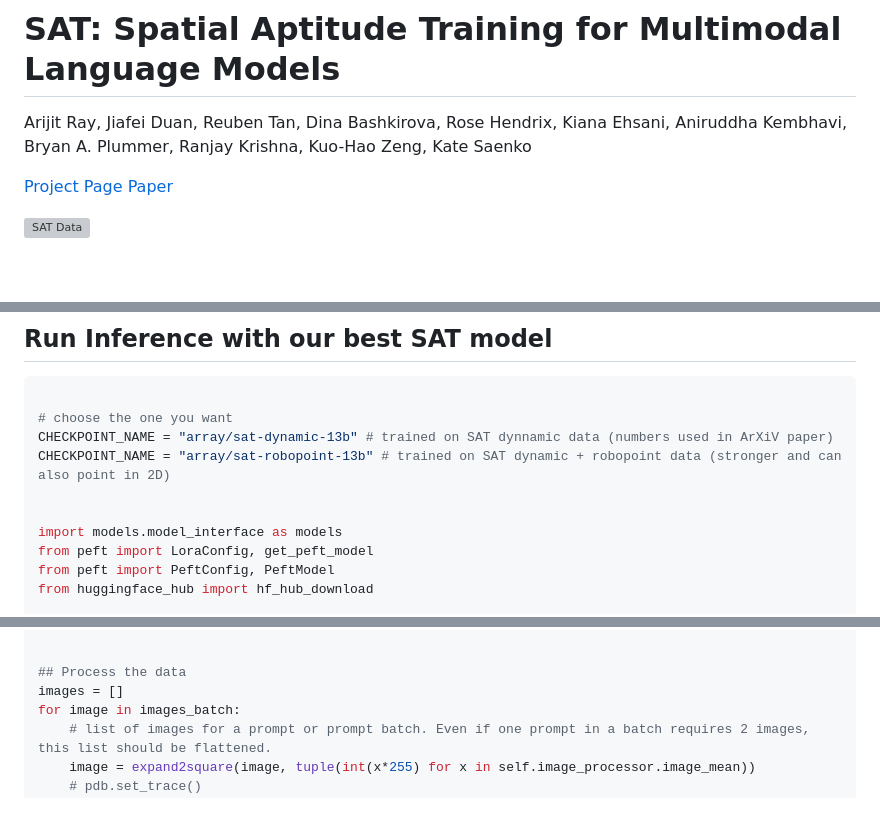
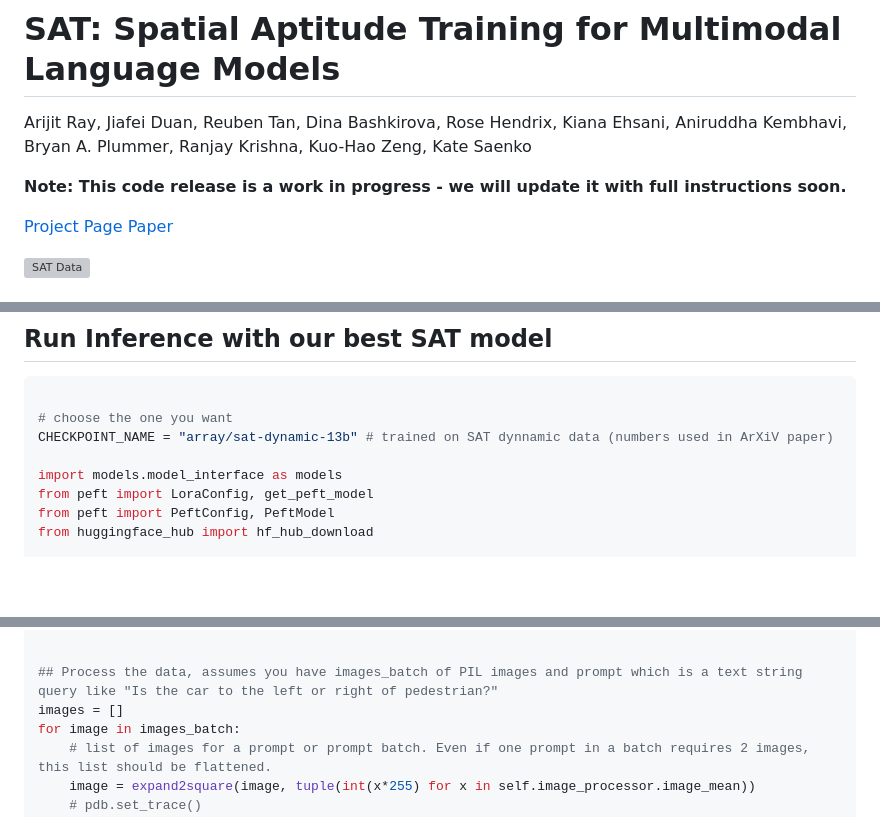
Before and after one commit to arijitray1993/SAT, a Markdown page: README.md, 3 parts joined by grey strips. GitHub-like rendering; blank space fills up the shorter version; grey boxes are pictures that could not be loaded.

```diff
--- a/README.md
+++ b/README.md
@@ -1,5 +1,8 @@
 # SAT: Spatial Aptitude Training for Multimodal Language Models
 Arijit Ray, Jiafei Duan, Reuben Tan, Dina Bashkirova, Rose Hendrix, Kiana Ehsani, Aniruddha Kembhavi, Bryan A. Plummer, Ranjay Krishna, Kuo-Hao Zeng, Kate Saenko
+
+**Note: This code release is a work in progress - we will update it with full instructions soon.**
+
 
 [Project Page](https://arijitray1993.github.io/SAT/)
 [Paper](https://arxiv.org/abs/2412.07755)
@@ -23,8 +26,6 @@ conda activate sat_conda
 
 # choose the one you want
 CHECKPOINT_NAME = "array/sat-dynamic-13b" # trained on SAT dynnamic data (numbers used in ArXiV paper)
-CHECKPOINT_NAME = "array/sat-robopoint-13b" # trained on SAT dynamic + robopoint data (stronger and can also point in 2D)
-
 
 import models.model_interface as models
 from peft import LoraConfig, get_peft_model
@@ -61,7 +62,7 @@ lora_model = lora_model.half()
 model = lora_model.merge_and_unload()
 
 
-## Process the data
+## Process the data, assumes you have images_batch of PIL images and prompt which is a text string query like "Is the car to the left or right of pedestrian?"
 images = []
 for image in images_batch:
     # list of images for a prompt or prompt batch. Even if one prompt in a batch requires 2 images, this list should be flattened.
```
